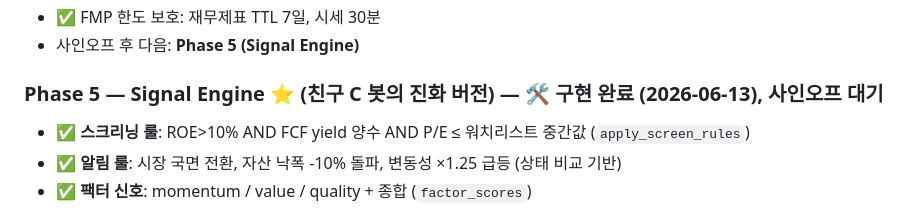
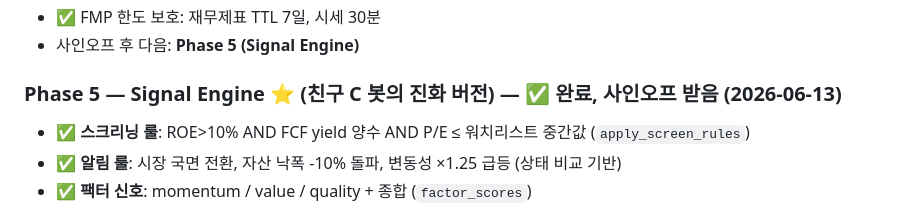
Before and after one commit to Zonnx999/AI-Investment-Bot, a Markdown page: docs/ROADMAP.md, the part around the change. Drawn GitHub-style.

```diff
--- a/docs/ROADMAP.md
+++ b/docs/ROADMAP.md
@@ -79,7 +79,7 @@
 - ✅ FMP 한도 보호: 재무제표 TTL 7일, 시세 30분
 - 사인오프 후 다음: **Phase 5 (Signal Engine)**
 
-### Phase 5 — Signal Engine ⭐ (친구 C 봇의 진화 버전) — 🛠 구현 완료 (2026-06-13), 사인오프 대기
+### Phase 5 — Signal Engine ⭐ (친구 C 봇의 진화 버전) — ✅ 완료, 사인오프 받음 (2026-06-13)
 - ✅ **스크리닝 룰**: ROE>10% AND FCF yield 양수 AND P/E ≤ 워치리스트 중간값 (`apply_screen_rules`)
 - ✅ **알림 룰**: 시장 국면 전환, 자산 낙폭 -10% 돌파, 변동성 ×1.25 급등 (상태 비교 기반)
 - ✅ **팩터 신호**: momentum / value / quality + 종합 (`factor_scores`)
```
Also changed, not shown: docs/CURRENT_STATE.md (+1 -1 lines).
